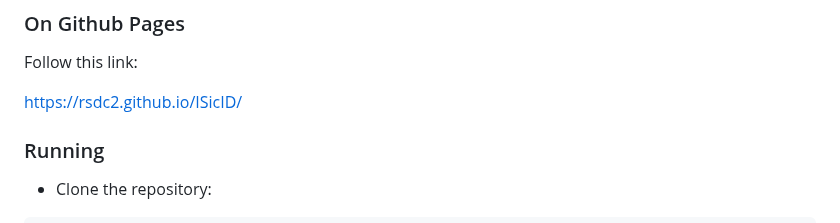
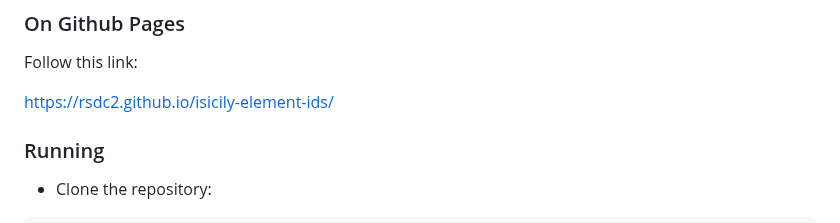
Before and after one commit to rsdc2/isicily-element-ids, a Markdown page: readme.md, the part around the change. Rendered like a GitHub page.

```diff
--- a/readme.md
+++ b/readme.md
@@ -34,7 +34,7 @@
 
 Follow this link:
 
-[https://rsdc2.github.io/ISicID/](https://rsdc2.github.io/isicly-element-ids/)
+[https://rsdc2.github.io/isicily-element-ids/](https://rsdc2.github.io/isicly-element-ids/)
 
 ### Running
 
```
